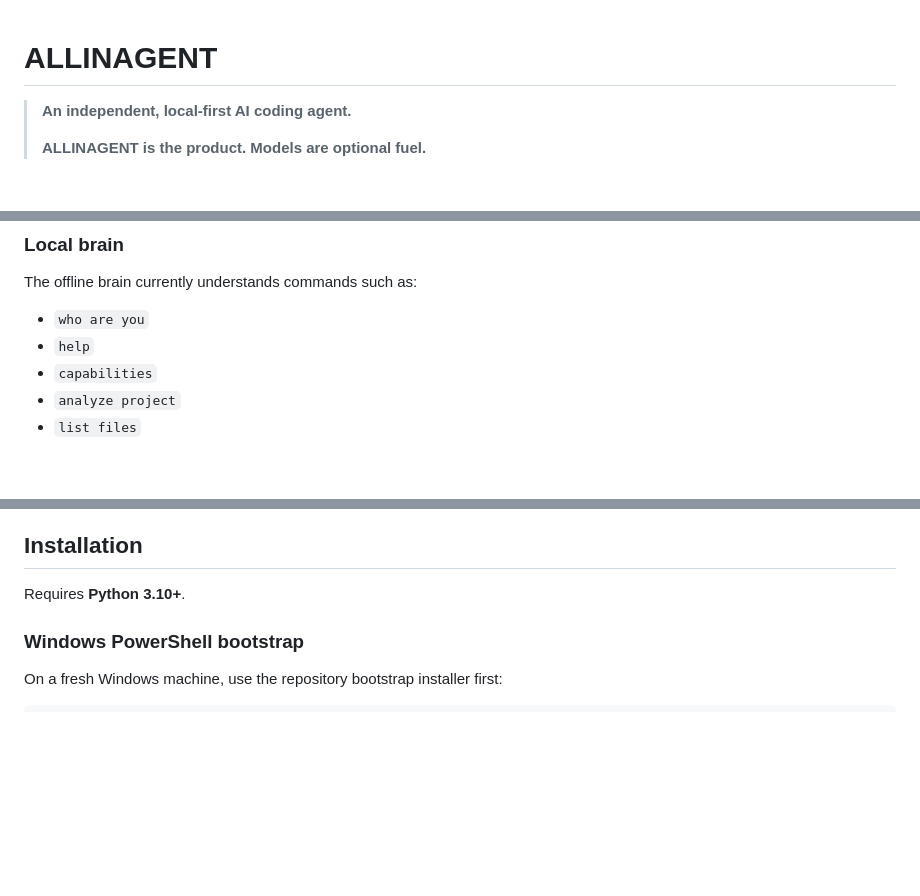
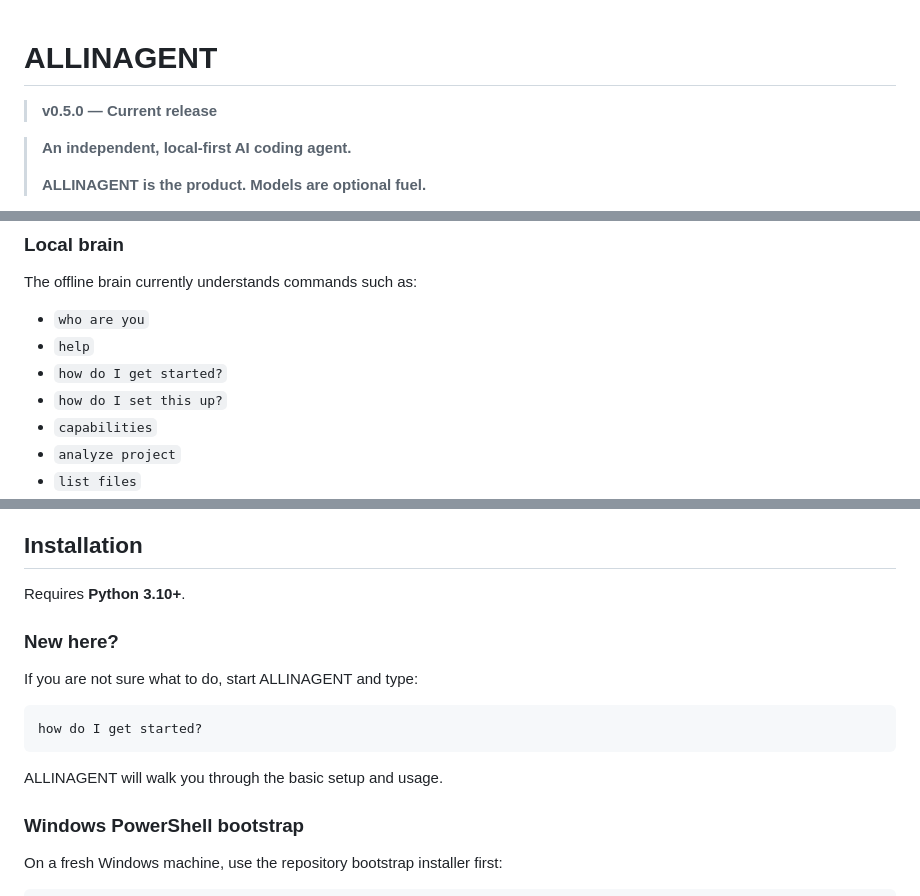
Before and after one commit to camdenl48799-create/ALLINAGENT, a Markdown page: README.md, 3 parts joined by grey strips. GitHub-like rendering; blank space fills up the shorter version.

Commit message:
docs: update README for v0.5 onboarding

````diff
--- a/README.md
+++ b/README.md
@@ -1,4 +1,6 @@
 # ALLINAGENT
+
+> **v0.5.0 — Current release**
 
 > **An independent, local-first AI coding agent.**
 >
@@ -47,6 +49,8 @@ The offline brain currently understands commands such as:
 
 - `who are you`
 - `help`
+- `how do I get started?`
+- `how do I set this up?`
 - `capabilities`
 - `analyze project`
 - `list files`
@@ -87,6 +91,16 @@ The important distinction is:
 ## Installation
 
 Requires **Python 3.10+**.
+
+### New here?
+
+If you are not sure what to do, start ALLINAGENT and type:
+
+```text
+how do I get started?
+```
+
+ALLINAGENT will walk you through the basic setup and usage.
 
 ### Windows PowerShell bootstrap
 
````
